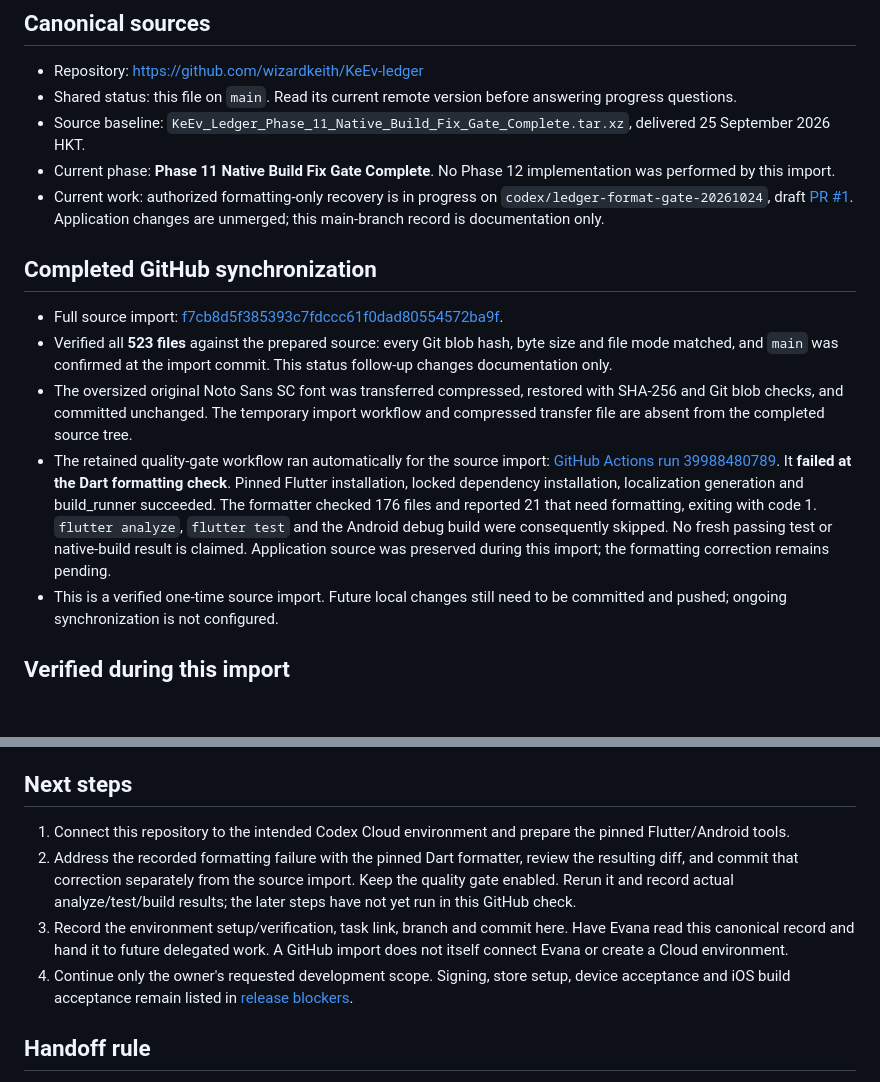
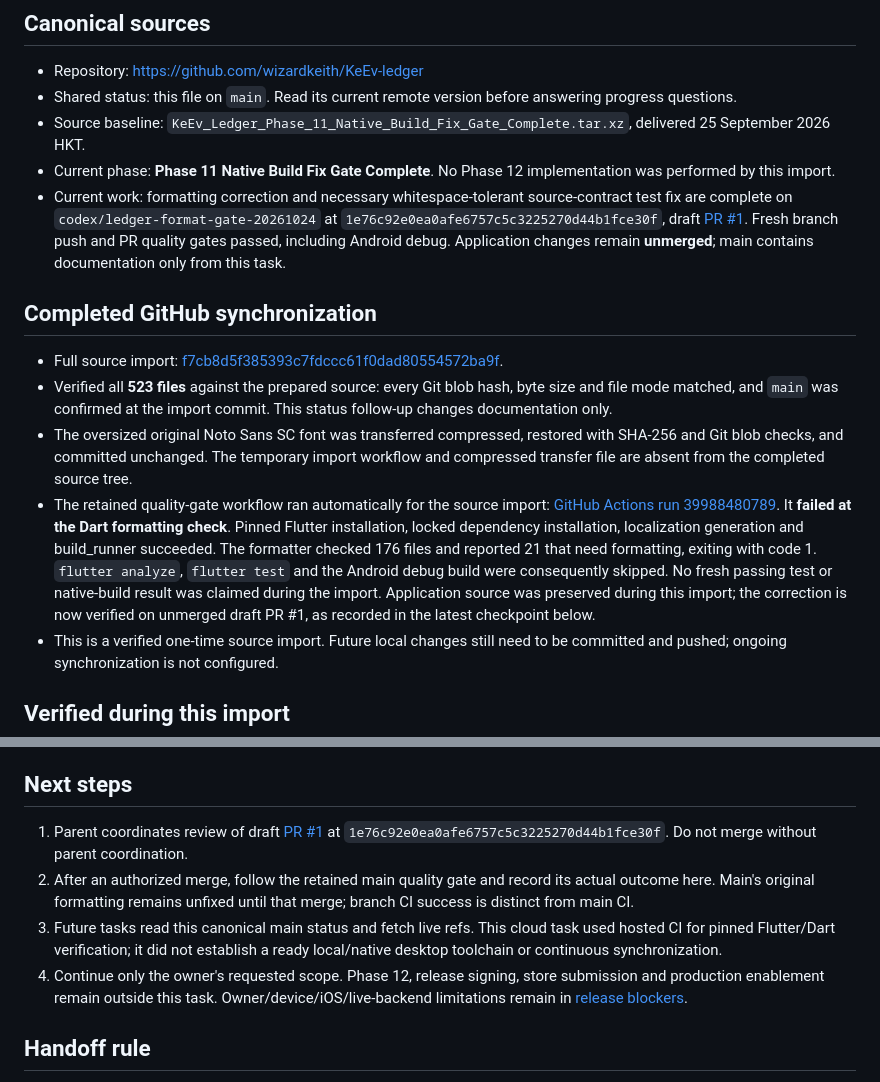
Before and after one commit to wizardkeith/KeEv-ledger, a Markdown page: PROJECT_STATE.md, 2 parts joined by grey strips. Drawn GitHub-style; blank space fills up the shorter version.

```diff
--- a/PROJECT_STATE.md
+++ b/PROJECT_STATE.md
@@ -8,14 +8,14 @@ Last updated: **2026-10-24T16:32:12+08:00** (Asia/Hong_Kong).
 - Shared status: this file on `main`. Read its current remote version before answering progress questions.
 - Source baseline: `KeEv_Ledger_Phase_11_Native_Build_Fix_Gate_Complete.tar.xz`, delivered 25 September 2026 HKT.
 - Current phase: **Phase 11 Native Build Fix Gate Complete**. No Phase 12 implementation was performed by this import.
-- Current work: authorized formatting-only recovery is in progress on `codex/ledger-format-gate-20261024`, draft [PR #1](https://github.com/wizardkeith/KeEv-ledger/pull/1). Application changes are unmerged; this main-branch record is documentation only.
+- Current work: formatting correction and necessary whitespace-tolerant source-contract test fix are complete on `codex/ledger-format-gate-20261024` at `1e76c92e0ea0afe6757c5c3225270d44b1fce30f`, draft [PR #1](https://github.com/wizardkeith/KeEv-ledger/pull/1). Fresh branch push and PR quality gates passed, including Android debug. Application changes remain **unmerged**; main contains documentation only from this task.
 
 ## Completed GitHub synchronization
 
 - Full source import: [f7cb8d5f385393c7fdccc61f0dad80554572ba9f](https://github.com/wizardkeith/KeEv-ledger/commit/f7cb8d5f385393c7fdccc61f0dad80554572ba9f).
 - Verified all **523 files** against the prepared source: every Git blob hash, byte size and file mode matched, and `main` was confirmed at the import commit. This status follow-up changes documentation only.
 - The oversized original Noto Sans SC font was transferred compressed, restored with SHA-256 and Git blob checks, and committed unchanged. The temporary import workflow and compressed transfer file are absent from the completed source tree.
-- The retained quality-gate workflow ran automatically for the source import: [GitHub Actions run 39988480789](https://github.com/wizardkeith/KeEv-ledger/actions/runs/39988480789). It **failed at the Dart formatting check**. Pinned Flutter installation, locked dependency installation, localization generation and build_runner succeeded. The formatter checked 176 files and reported 21 that need formatting, exiting with code 1. `flutter analyze`, `flutter test` and the Android debug build were consequently skipped. No fresh passing test or native-build result is claimed. Application source was preserved during this import; the formatting correction remains pending.
+- The retained quality-gate workflow ran automatically for the source import: [GitHub Actions run 39988480789](https://github.com/wizardkeith/KeEv-ledger/actions/runs/39988480789). It **failed at the Dart formatting check**. Pinned Flutter installation, locked dependency installation, localization generation and build_runner succeeded. The formatter checked 176 files and reported 21 that need formatting, exiting with code 1. `flutter analyze`, `flutter test` and the Android debug build were consequently skipped. No fresh passing test or native-build result was claimed during the import. Application source was preserved during this import; the correction is now verified on unmerged draft PR #1, as recorded in the latest checkpoint below.
 - This is a verified one-time source import. Future local changes still need to be committed and pushed; ongoing synchronization is not configured.
 
 ## Verified during this import
@@ -34,10 +34,10 @@ Unsigned AAB SHA-256: `0FC19E6CBE976D3A7B42EBF1DD0AF1B3AB12ADA5708BD0EA63EC42D0E
 
 ## Next steps
 
-1. Connect this repository to the intended Codex Cloud environment and prepare the pinned Flutter/Android tools.
-2. Address the recorded formatting failure with the pinned Dart formatter, review the resulting diff, and commit that correction separately from the source import. Keep the quality gate enabled. Rerun it and record actual analyze/test/build results; the later steps have not yet run in this GitHub check.
-3. Record the environment setup/verification, task link, branch and commit here. Have Evana read this canonical record and hand it to future delegated work. A GitHub import does not itself connect Evana or create a Cloud environment.
-4. Continue only the owner's requested development scope. Signing, store setup, device acceptance and iOS build acceptance remain listed in [release blockers](docs/RELEASE_BLOCKERS.md).
+1. Parent coordinates review of draft [PR #1](https://github.com/wizardkeith/KeEv-ledger/pull/1) at `1e76c92e0ea0afe6757c5c3225270d44b1fce30f`. Do not merge without parent coordination.
+2. After an authorized merge, follow the retained main quality gate and record its actual outcome here. Main's original formatting remains unfixed until that merge; branch CI success is distinct from main CI.
+3. Future tasks read this canonical main status and fetch live refs. This cloud task used hosted CI for pinned Flutter/Dart verification; it did not establish a ready local/native desktop toolchain or continuous synchronization.
+4. Continue only the owner's requested scope. Phase 12, release signing, store submission and production enablement remain outside this task. Owner/device/iOS/live-backend limitations remain in [release blockers](docs/RELEASE_BLOCKERS.md).
 
 ## Handoff rule
 
```
Also changed, not shown: other parts of PROJECT_STATE.md (+26 -2 lines).
